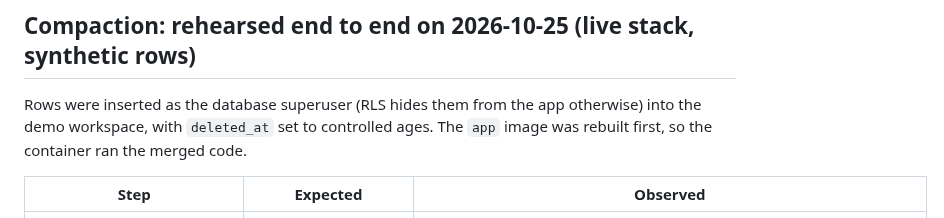
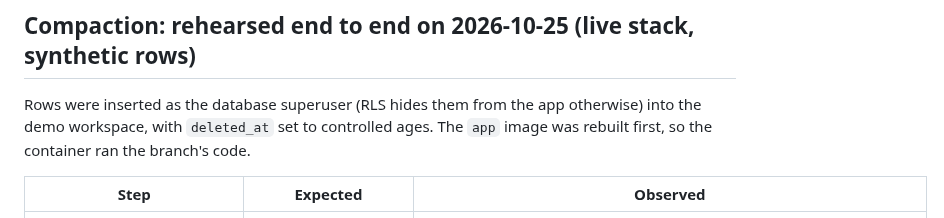
Before and after one commit to BB5123/lucky-care-plus-v1, a Markdown page: backend/docs/RETENTION-TURN-ON.md, the part around the change. Drawn GitHub-style.

```diff
--- a/backend/docs/RETENTION-TURN-ON.md
+++ b/backend/docs/RETENTION-TURN-ON.md
@@ -98,7 +98,7 @@ project has consistently refused to accept.
 ## Compaction: rehearsed end to end on 2026-10-25 (live stack, synthetic rows)
 
 Rows were inserted as the database superuser (RLS hides them from the app otherwise) into the demo workspace, with
-`deleted_at` set to controlled ages. The `app` image was rebuilt first, so the container ran the merged code.
+`deleted_at` set to controlled ages. The `app` image was rebuilt first, so the container ran the branch's code.
 
 | Step | Expected | Observed |
 |---|---|---|
```
Also changed, not shown: backend/docs/RETENTION-MODEL.md (+5 -5 lines).
